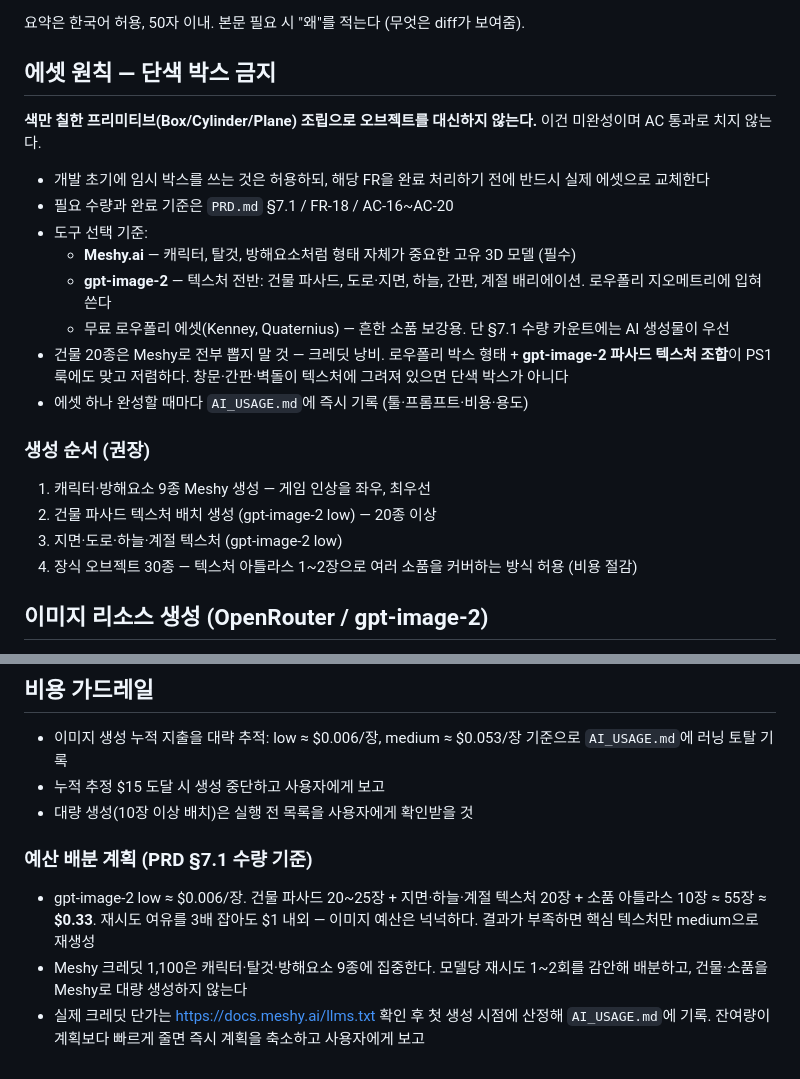
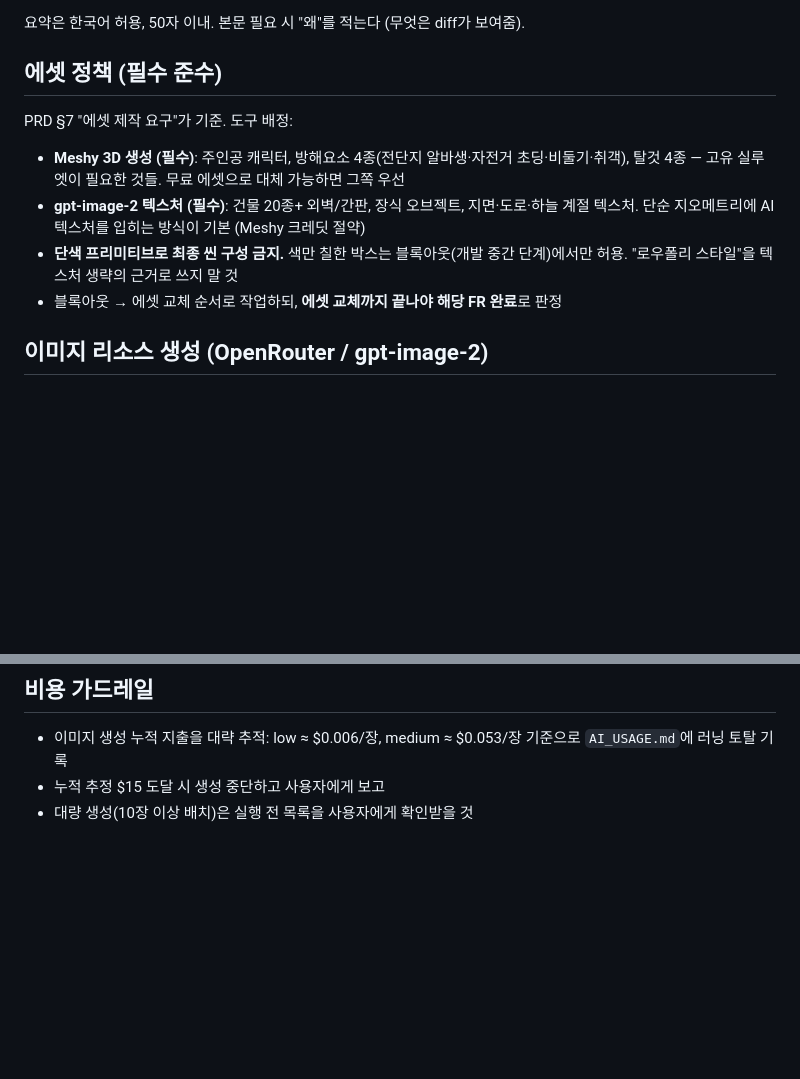
Before and after one commit to interruping/meal-hero, a Markdown page: CLAUDE.md, 2 parts joined by grey strips. Rendered like a GitHub page; blank space fills up the shorter version.

Commit message:
docs: 에셋 정책 추가 — Meshy/gpt-image-2 도구 배정과 완료 판정 규칙
블록아웃 박스로 FR 완료 처리하던 문제 방지: 에셋 교체까지 끝나야
FR 완료. 실루엣 필요한 것은 Meshy, 면적 넓은 것은 gpt-image-2 텍스처.

Co-Authored-By: Claude Fable 5 <noreply@anthropic.com>

```diff
--- a/CLAUDE.md
+++ b/CLAUDE.md
@@ -53,25 +53,14 @@ NAN 2026 해커톤 사전 과제. 기획·요구사항·완료 기준은 전부
 
 요약은 한국어 허용, 50자 이내. 본문 필요 시 "왜"를 적는다 (무엇은 diff가 보여줌).
 
-## 에셋 원칙 — 단색 박스 금지
+## 에셋 정책 (필수 준수)
 
-**색만 칠한 프리미티브(Box/Cylinder/Plane) 조립으로 오브젝트를 대신하지 않는다.** 이건 미완성이며 AC 통과로 치지 않는다.
+PRD §7 "에셋 제작 요구"가 기준. 도구 배정:
 
-- 개발 초기에 임시 박스를 쓰는 것은 허용하되, 해당 FR을 완료 처리하기 전에 반드시 실제 에셋으로 교체한다
-- 필요 수량과 완료 기준은 `PRD.md` §7.1 / FR-18 / AC-16~AC-20
-- 도구 선택 기준:
-  - **Meshy.ai** — 캐릭터, 탈것, 방해요소처럼 형태 자체가 중요한 고유 3D 모델 (필수)
-  - **gpt-image-2** — 텍스처 전반: 건물 파사드, 도로·지면, 하늘, 간판, 계절 배리에이션. 로우폴리 지오메트리에 입혀 쓴다
-  - 무료 로우폴리 에셋(Kenney, Quaternius) — 흔한 소품 보강용. 단 §7.1 수량 카운트에는 AI 생성물이 우선
-- 건물 20종은 Meshy로 전부 뽑지 말 것 — 크레딧 낭비. 로우폴리 박스 형태 + **gpt-image-2 파사드 텍스처 조합**이 PS1 룩에도 맞고 저렴하다. 창문·간판·벽돌이 텍스처에 그려져 있으면 단색 박스가 아니다
-- 에셋 하나 완성할 때마다 `AI_USAGE.md`에 즉시 기록 (툴·프롬프트·비용·용도)
-
-### 생성 순서 (권장)
-
-1. 캐릭터·방해요소 9종 Meshy 생성 — 게임 인상을 좌우, 최우선
-2. 건물 파사드 텍스처 배치 생성 (gpt-image-2 low) — 20종 이상
-3. 지면·도로·하늘·계절 텍스처 (gpt-image-2 low)
-4. 장식 오브젝트 30종 — 텍스처 아틀라스 1~2장으로 여러 소품을 커버하는 방식 허용 (비용 절감)
+- **Meshy 3D 생성 (필수)**: 주인공 캐릭터, 방해요소 4종(전단지 알바생·자전거 초딩·비둘기·취객), 탈것 4종 — 고유 실루엣이 필요한 것들. 무료 에셋으로 대체 가능하면 그쪽 우선
+- **gpt-image-2 텍스처 (필수)**: 건물 20종+ 외벽/간판, 장식 오브젝트, 지면·도로·하늘 계절 텍스처. 단순 지오메트리에 AI 텍스처를 입히는 방식이 기본 (Meshy 크레딧 절약)
+- **단색 프리미티브로 최종 씬 구성 금지.** 색만 칠한 박스는 블록아웃(개발 중간 단계)에서만 허용. "로우폴리 스타일"을 텍스처 생략의 근거로 쓰지 말 것
+- 블록아웃 → 에셋 교체 순서로 작업하되, **에셋 교체까지 끝나야 해당 FR 완료**로 판정
 
 ## 이미지 리소스 생성 (OpenRouter / gpt-image-2)
 
@@ -118,9 +107,3 @@ curl -s https://openrouter.ai/api/v1/images/generations \
 - 이미지 생성 누적 지출을 대략 추적: low ≈ $0.006/장, medium ≈ $0.053/장 기준으로 `AI_USAGE.md`에 러닝 토탈 기록
 - 누적 추정 $15 도달 시 생성 중단하고 사용자에게 보고
 - 대량 생성(10장 이상 배치)은 실행 전 목록을 사용자에게 확인받을 것
-
-### 예산 배분 계획 (PRD §7.1 수량 기준)
-
-- gpt-image-2 low ≈ $0.006/장. 건물 파사드 20~25장 + 지면·하늘·계절 텍스처 20장 + 소품 아틀라스 10장 ≈ 55장 ≈ **$0.33**. 재시도 여유를 3배 잡아도 $1 내외 — 이미지 예산은 넉넉하다. 결과가 부족하면 핵심 텍스처만 medium으로 재생성
-- Meshy 크레딧 1,100은 캐릭터·탈것·방해요소 9종에 집중한다. 모델당 재시도 1~2회를 감안해 배분하고, 건물·소품을 Meshy로 대량 생성하지 않는다
-- 실제 크레딧 단가는 https://docs.meshy.ai/llms.txt 확인 후 첫 생성 시점에 산정해 `AI_USAGE.md`에 기록. 잔여량이 계획보다 빠르게 줄면 즉시 계획을 축소하고 사용자에게 보고
```
